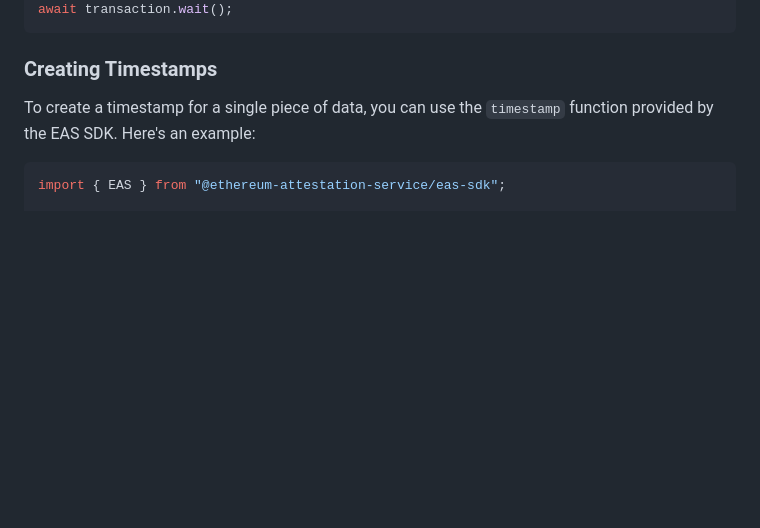
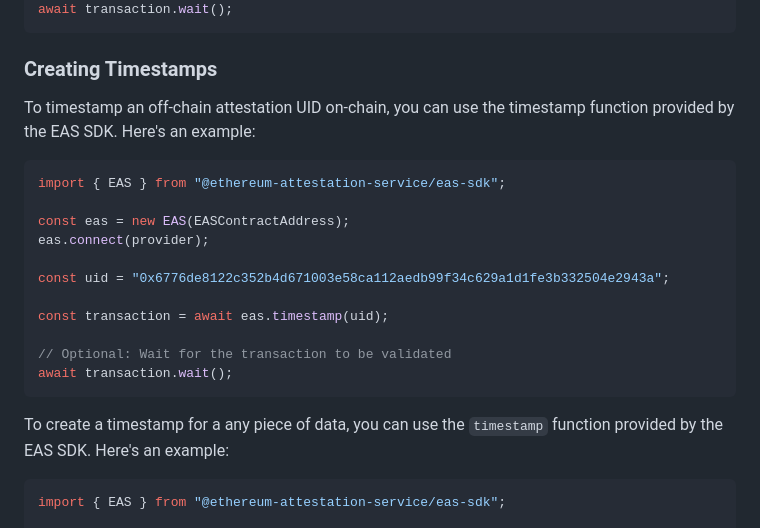
Before and after one commit to ethereum-attestation-service/eas-sdk, a Markdown page: README.md, the part around the change. Drawn GitHub-style; blank space fills up the shorter version.

Commit message:
docs: add timestamp attestation example to readme

````diff
--- a/README.md
+++ b/README.md
@@ -205,7 +205,23 @@ await transaction.wait();
 
 ### Creating Timestamps
 
-To create a timestamp for a single piece of data, you can use the `timestamp` function provided by the EAS SDK. Here's an example:
+To timestamp an off-chain attestation UID on-chain, you can use the timestamp function provided by the EAS SDK. Here's an example:
+
+```javascript
+import { EAS } from "@ethereum-attestation-service/eas-sdk";
+
+const eas = new EAS(EASContractAddress);
+eas.connect(provider);
+
+const uid = "0x6776de8122c352b4d671003e58ca112aedb99f34c629a1d1fe3b332504e2943a";
+
+const transaction = await eas.timestamp(uid);
+
+// Optional: Wait for the transaction to be validated
+await transaction.wait();
+```
+
+To create a timestamp for a any piece of data, you can use the `timestamp` function provided by the EAS SDK. Here's an example:
 
 ```javascript
 import { EAS } from "@ethereum-attestation-service/eas-sdk";
````
